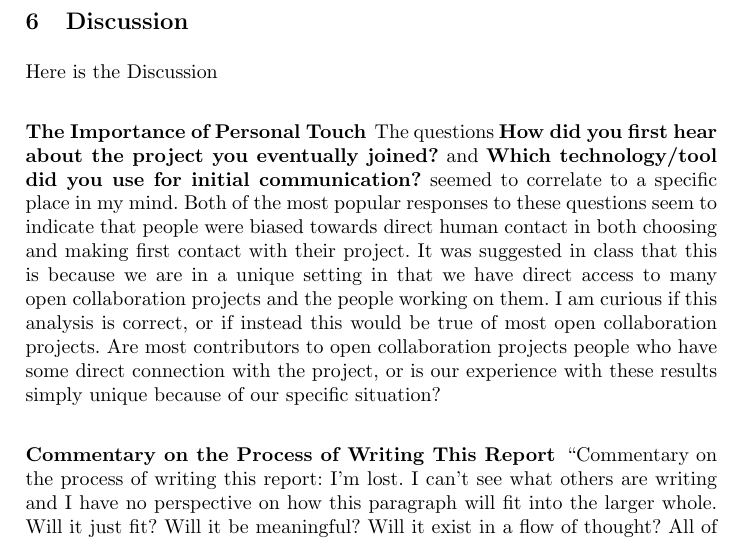
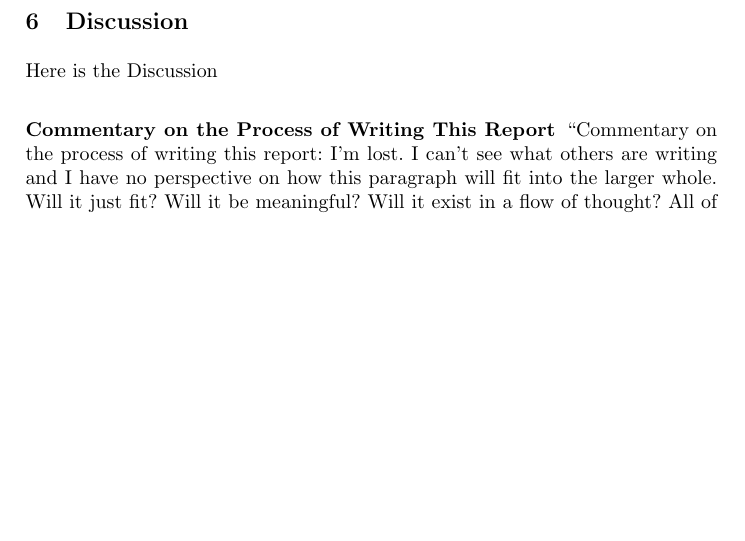
Before and after one commit to sbenthall/i290m-ocpp-site, a LaTeX thesis (report/collective_report.tex, which reads report/chapters/060_discussion.tex): part of page 12 of 13 before the commit and part of page 12 of 12 after it, cut so that both start at the same text, the shorter picture padded with empty space. Compiled offline with pdfLaTeX.

Commit message:
Removed chunk that didn't belong.

```diff
--- a/report/chapters/060_discussion.tex
+++ b/report/chapters/060_discussion.tex
@@ -2,8 +2,4 @@
 
 Here is the Discussion
 
-
-\input{chapters/chunks/importance_of_personal_touch.tex}
-
-
 \input{chapters/chunks/080_meta-analysis.tex}
```
